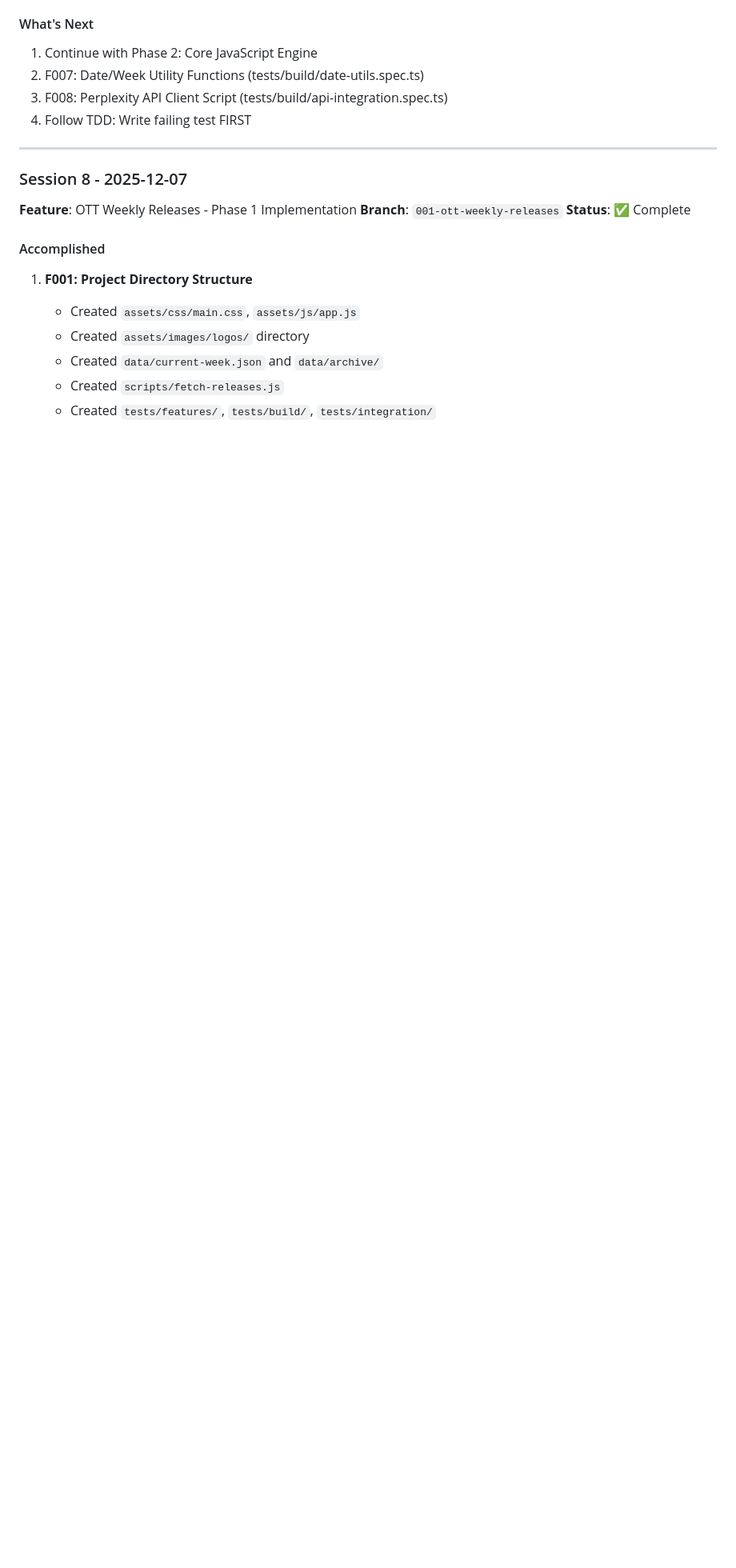
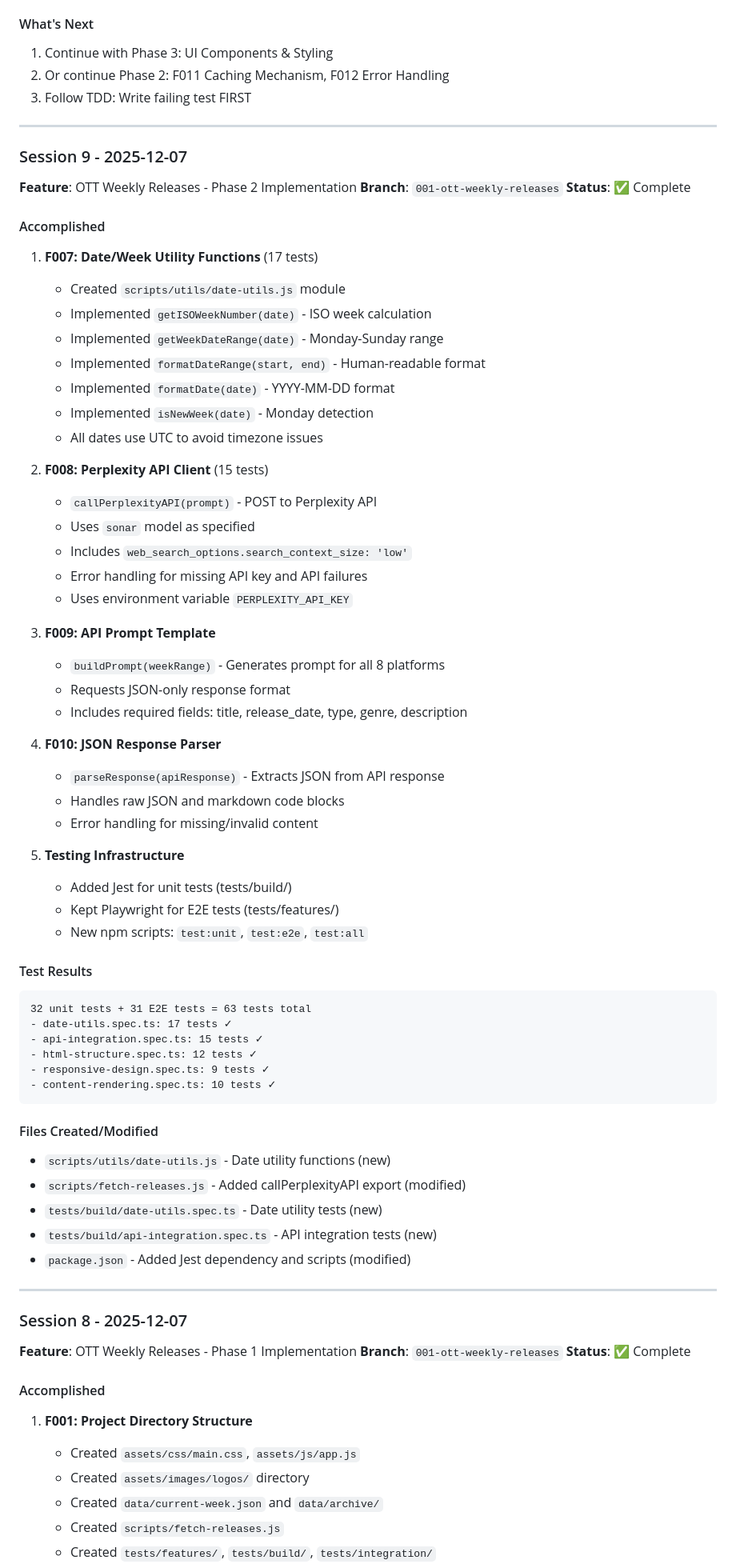
Before and after one commit to chaitanyame/movie_releases, a Markdown page: memory/claude-progress.md, the part around the change printed below. Shown: that part at 80% size. Rendered like a GitHub page; blank space fills up the shorter version.

Commit message:
docs: update progress notes for Phase 2 completion

````diff
--- a/memory/claude-progress.md
+++ b/memory/claude-progress.md
@@ -98,10 +98,67 @@ This session transformed the template into a real project:
 - **Data**: Static JSON files
 
 #### What's Next
-1. Continue with Phase 2: Core JavaScript Engine
-2. F007: Date/Week Utility Functions (tests/build/date-utils.spec.ts)
-3. F008: Perplexity API Client Script (tests/build/api-integration.spec.ts)
-4. Follow TDD: Write failing test FIRST
+1. Continue with Phase 3: UI Components & Styling
+2. Or continue Phase 2: F011 Caching Mechanism, F012 Error Handling
+3. Follow TDD: Write failing test FIRST
+
+---
+
+### Session 9 - 2025-12-07
+
+**Feature**: OTT Weekly Releases - Phase 2 Implementation
+**Branch**: `001-ott-weekly-releases`
+**Status**: ✅ Complete
+
+#### Accomplished
+
+1. **F007: Date/Week Utility Functions** (17 tests)
+   - Created `scripts/utils/date-utils.js` module
+   - Implemented `getISOWeekNumber(date)` - ISO week calculation
+   - Implemented `getWeekDateRange(date)` - Monday-Sunday range
+   - Implemented `formatDateRange(start, end)` - Human-readable format
+   - Implemented `formatDate(date)` - YYYY-MM-DD format
+   - Implemented `isNewWeek(date)` - Monday detection
+   - All dates use UTC to avoid timezone issues
+
+2. **F008: Perplexity API Client** (15 tests)
+   - `callPerplexityAPI(prompt)` - POST to Perplexity API
+   - Uses `sonar` model as specified
+   - Includes `web_search_options.search_context_size: 'low'`
+   - Error handling for missing API key and API failures
+   - Uses environment variable `PERPLEXITY_API_KEY`
+
+3. **F009: API Prompt Template**
+   - `buildPrompt(weekRange)` - Generates prompt for all 8 platforms
+   - Requests JSON-only response format
+   - Includes required fields: title, release_date, type, genre, description
+
+4. **F010: JSON Response Parser**
+   - `parseResponse(apiResponse)` - Extracts JSON from API response
+   - Handles raw JSON and markdown code blocks
+   - Error handling for missing/invalid content
+
+5. **Testing Infrastructure**
+   - Added Jest for unit tests (tests/build/)
+   - Kept Playwright for E2E tests (tests/features/)
+   - New npm scripts: `test:unit`, `test:e2e`, `test:all`
+
+#### Test Results
+```
+32 unit tests + 31 E2E tests = 63 tests total
+- date-utils.spec.ts: 17 tests ✓
+- api-integration.spec.ts: 15 tests ✓
+- html-structure.spec.ts: 12 tests ✓
+- responsive-design.spec.ts: 9 tests ✓
+- content-rendering.spec.ts: 10 tests ✓
+```
+
+#### Files Created/Modified
+- `scripts/utils/date-utils.js` - Date utility functions (new)
+- `scripts/fetch-releases.js` - Added callPerplexityAPI export (modified)
+- `tests/build/date-utils.spec.ts` - Date utility tests (new)
+- `tests/build/api-integration.spec.ts` - API integration tests (new)
+- `package.json` - Added Jest dependency and scripts (modified)
 
 ---
 
````
Also changed, not shown: other parts of memory/claude-progress.md (+2 -2 lines).
